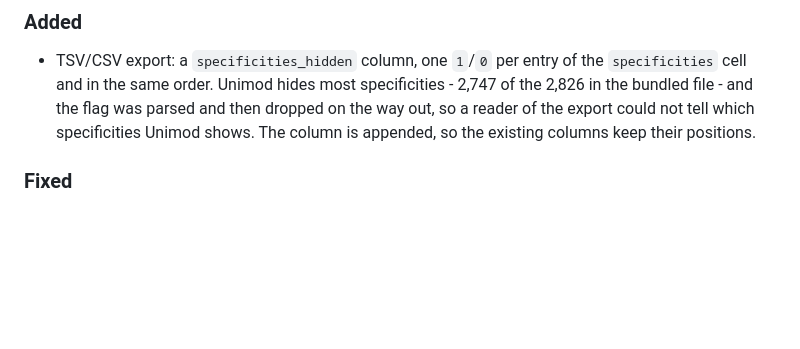
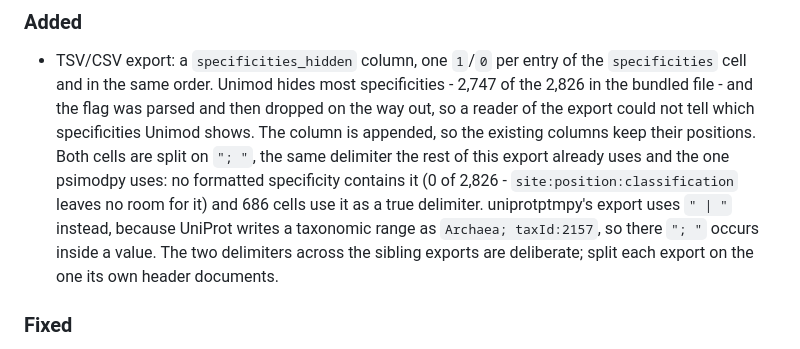
Before and after one commit to tacular-omics/unimodpy, a Markdown page: CHANGELOG.md, the part around the change. Rendered like a GitHub page; blank space fills up the shorter version.

Commit message:
Say which delimiter the new column uses and why it differs from a sibling
A reader of the three sibling TSV exports now meets two delimiters and has no
way to tell which is a mistake. Measured on the bundled file: 0 of 2,826
formatted specificities contain "; " (site:position:classification leaves no
room for it), 686 cells use it as a true delimiter, and splitting both cells on
it recovers the parsed specificity count for every one of the 1,561 rows.
psimodpy uses the same delimiter; uniprotptmpy uses " | " because UniProt writes
a taxonomic range as "Archaea; taxId:2157" (its _tabular.py says so at the
constant), so "; " occurs inside a value there. Neither is a mistake, and the
changelog now says so rather than leaving the reader to guess.

Co-Authored-By: Claude Opus 5 <noreply@anthropic.com>

```diff
--- a/CHANGELOG.md
+++ b/CHANGELOG.md
@@ -8,7 +8,13 @@
   `specificities` cell and in the same order. Unimod hides most specificities - 2,747 of
   the 2,826 in the bundled file - and the flag was parsed and then dropped on the way out,
   so a reader of the export could not tell which specificities Unimod shows. The column is
-  appended, so the existing columns keep their positions.
+  appended, so the existing columns keep their positions. Both cells are split on `"; "`,
+  the same delimiter the rest of this export already uses and the one psimodpy uses: no
+  formatted specificity contains it (0 of 2,826 - `site:position:classification` leaves no
+  room for it) and 686 cells use it as a true delimiter. uniprotptmpy's export uses `" | "`
+  instead, because UniProt writes a taxonomic range as `Archaea; taxId:2157`, so there
+  `"; "` occurs inside a value. The two delimiters across the sibling exports are
+  deliberate; split each export on the one its own header documents.
 
 ### Fixed
 
```
